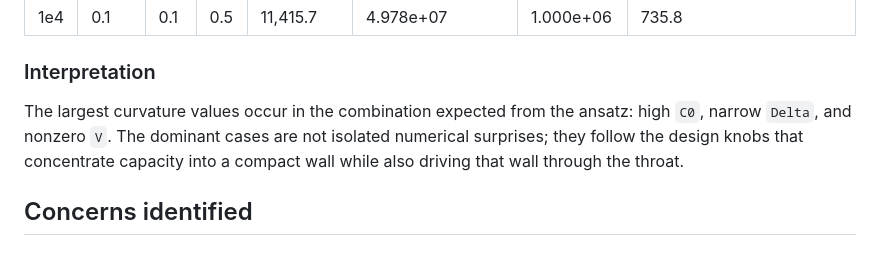
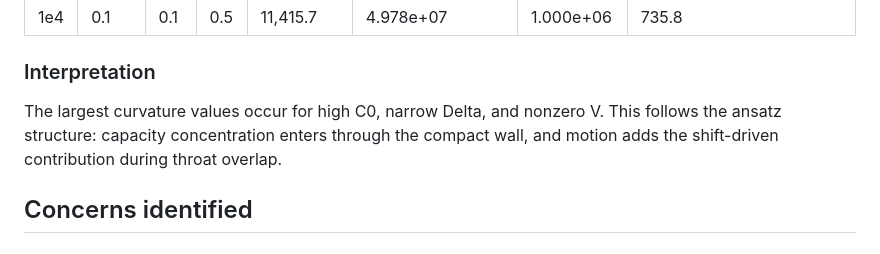
Before and after one commit to dgoldman0/homeless, a Markdown page: warp-complex/first-pass/report.md, the part around the change. Drawn GitHub-style.

```diff
--- a/warp-complex/first-pass/report.md
+++ b/warp-complex/first-pass/report.md
@@ -225,7 +225,7 @@ The positive `theta_plus theta_minus` values in the high-capacity moving cases a
 
 ### Interpretation
 
-The largest curvature values occur in the combination expected from the ansatz: high `C0`, narrow `Delta`, and nonzero `V`. The dominant cases are not isolated numerical surprises; they follow the design knobs that concentrate capacity into a compact wall while also driving that wall through the throat.
+The largest curvature values occur for high C0, narrow Delta, and nonzero V. This follows the ansatz structure: capacity concentration enters through the compact wall, and motion adds the shift-driven contribution during throat overlap.
 
 ## Concerns identified
 
```
